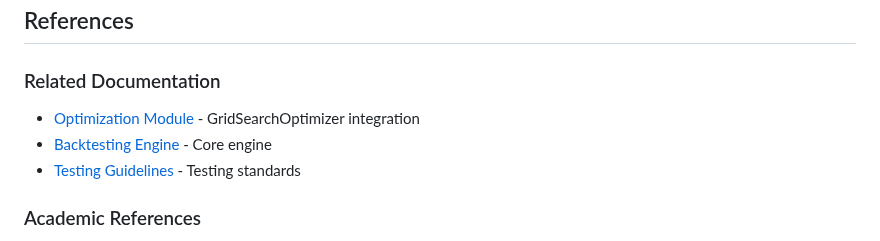
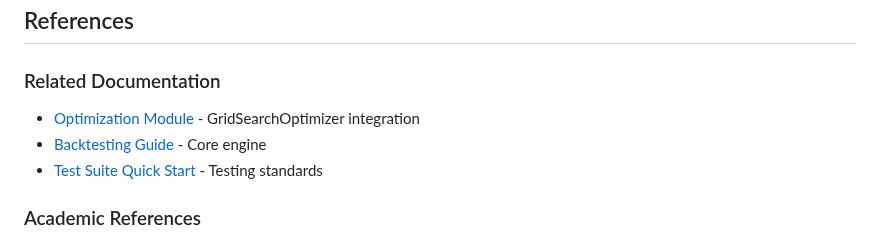
Before and after one commit to shuyangw/Homeguard, a Markdown page: docs/architecture/REGIME_BASED_TESTING.md, the part around the change. Rendered like a GitHub page.

```diff
--- a/docs/architecture/REGIME_BASED_TESTING.md
+++ b/docs/architecture/REGIME_BASED_TESTING.md
@@ -536,9 +536,9 @@ pytest tests/backtesting/chunking/ tests/backtesting/regimes/ -v
 ## References
 
 ### Related Documentation
-- [Optimization Module](OPTIMIZATION_MODULE.md) - GridSearchOptimizer integration
-- [Backtesting Engine](../../docs/guides/backtesting_engine.md) - Core engine
-- [Testing Guidelines](../../docs/testing/README.md) - Testing standards
+- [Optimization Module](../planning/OPTIMIZATION_MODULE.md) - GridSearchOptimizer integration
+- [Backtesting Guide](../guides/BACKTESTING_GUIDE.md) - Core engine
+- [Test Suite Quick Start](../testing/TEST_SUITE_QUICK_START.md) - Testing standards
 
 ### Academic References
 - Walk-Forward Analysis: Bailey et al. (2014) "Probabilistic Sharpe Ratio"
```
Also changed, not shown: .claude/git_workflow.md (+3 -3 lines), docs/architecture/ARCHITECTURE_OVERVIEW.md (+4 -4 lines).
